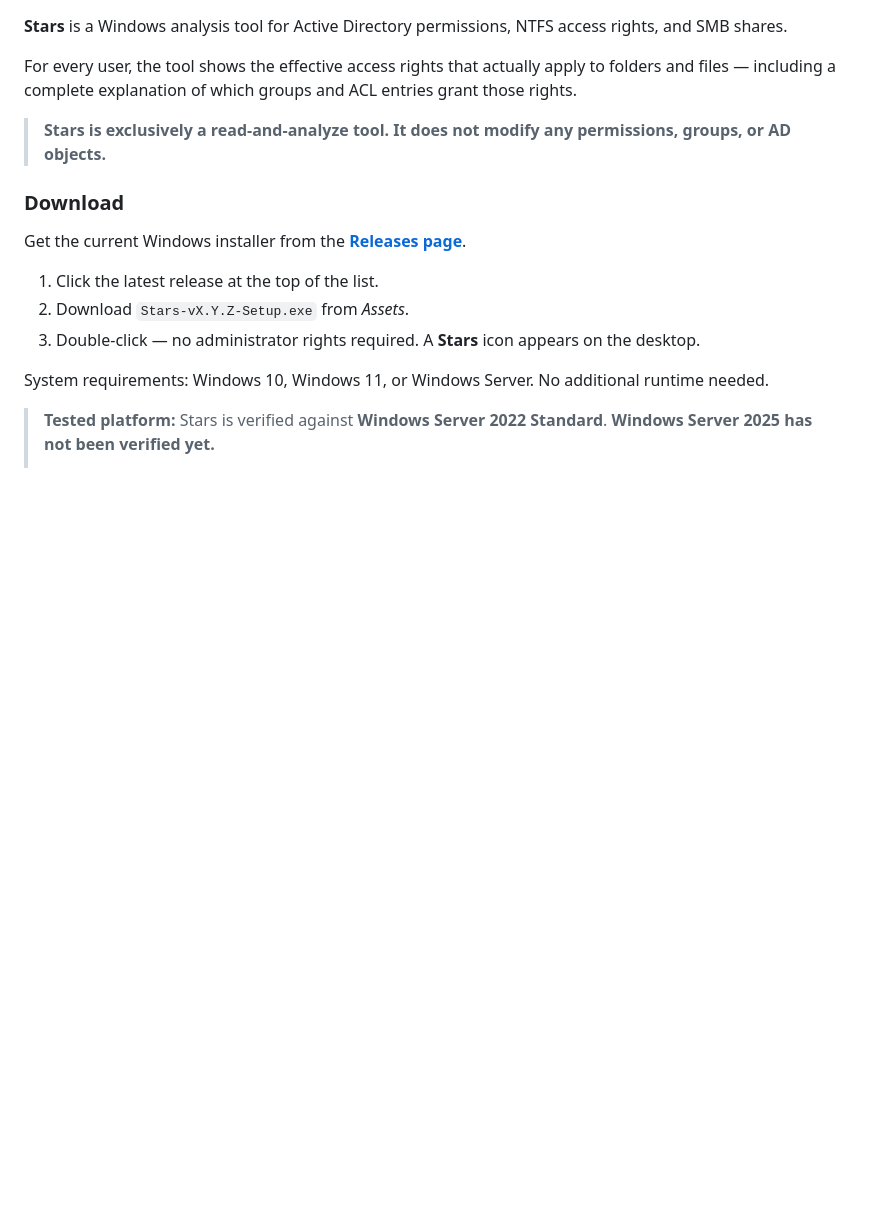
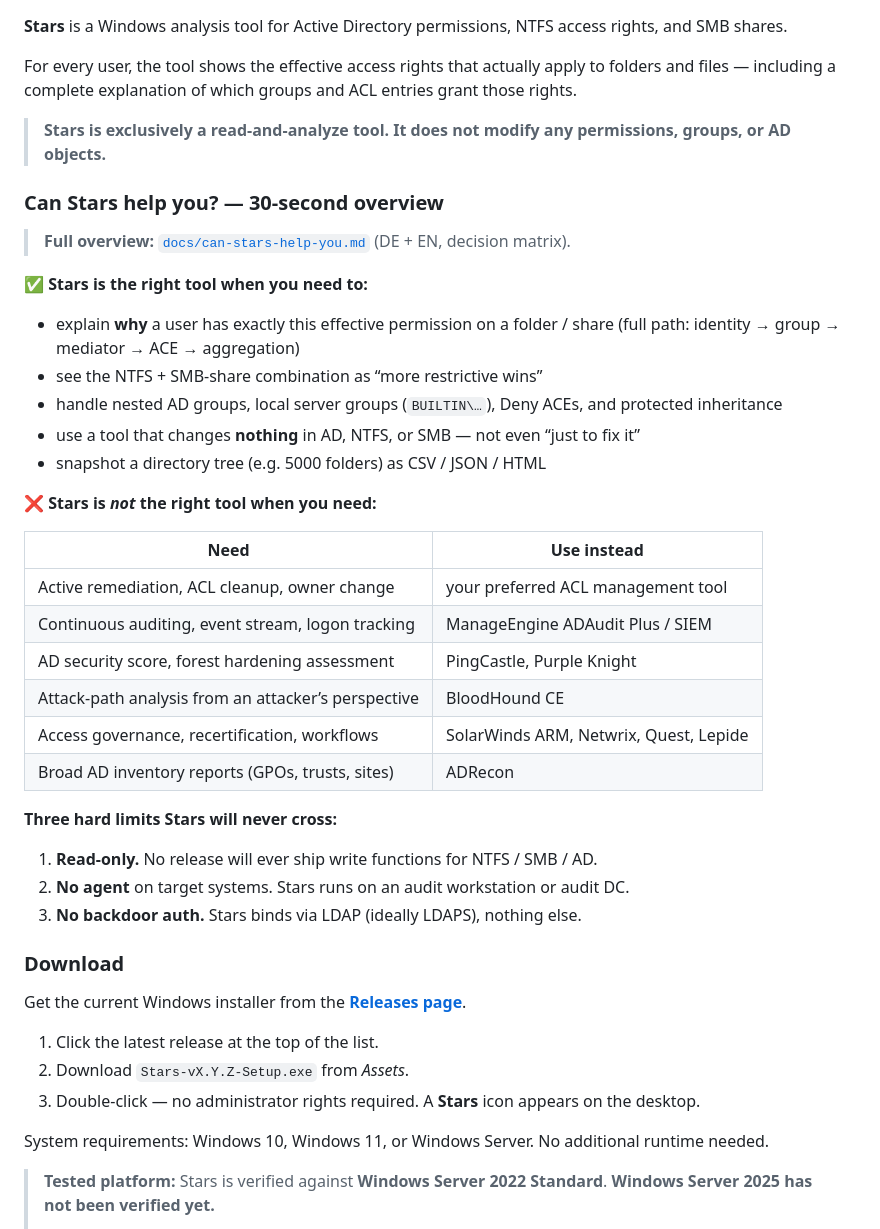
Before and after one commit to Birgerson/stars-ad-permission-analyzer, a Markdown page: README.md, the part around one of its changes. Drawn GitHub-style; blank space fills up the shorter version.

```diff
--- a/README.md
+++ b/README.md
@@ -376,6 +405,35 @@ For every user, the tool shows the effective access rights that actually apply t
 
 > **Stars is exclusively a read-and-analyze tool. It does not modify any permissions, groups, or AD objects.**
 
+### Can Stars help you? — 30-second overview
+
+> **Full overview:** [`docs/can-stars-help-you.md`](docs/can-stars-help-you.md) (DE + EN, decision matrix).
+
+**✅ Stars is the right tool when you need to:**
+
+- explain **why** a user has exactly this effective permission on a folder / share (full path: identity → group → mediator → ACE → aggregation)
+- see the NTFS + SMB-share combination as “more restrictive wins”
+- handle nested AD groups, local server groups (`BUILTIN\…`), Deny ACEs, and protected inheritance
+- use a tool that changes **nothing** in AD, NTFS, or SMB — not even “just to fix it”
+- snapshot a directory tree (e.g. 5000 folders) as CSV / JSON / HTML
+
+**❌ Stars is *not* the right tool when you need:**
+
+| Need | Use instead |
+|---|---|
+| Active remediation, ACL cleanup, owner change | your preferred ACL management tool |
+| Continuous auditing, event stream, logon tracking | ManageEngine ADAudit Plus / SIEM |
+| AD security score, forest hardening assessment | PingCastle, Purple Knight |
+| Attack-path analysis from an attacker’s perspective | BloodHound CE |
+| Access governance, recertification, workflows | SolarWinds ARM, Netwrix, Quest, Lepide |
+| Broad AD inventory reports (GPOs, trusts, sites) | ADRecon |
+
+**Three hard limits Stars will never cross:**
+
+1. **Read-only.** No release will ever ship write functions for NTFS / SMB / AD.
+2. **No agent** on target systems. Stars runs on an audit workstation or audit DC.
+3. **No backdoor auth.** Stars binds via LDAP (ideally LDAPS), nothing else.
+
 ### Download
 
 Get the current Windows installer from the **[Releases page](https://github.com/Birgerson/Stars/releases)**.
```
Also changed, not shown: other parts of README.md (+29 -0 lines), docs/can-stars-help-you.md (added, +120 -0 lines).
